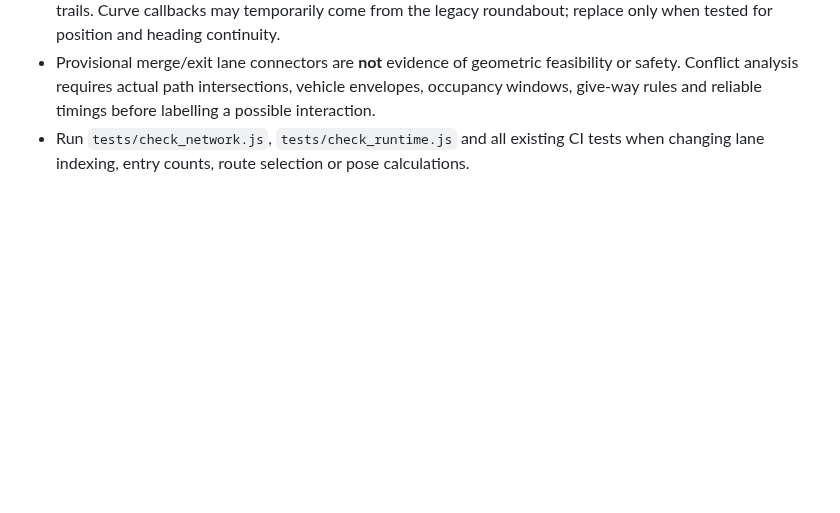
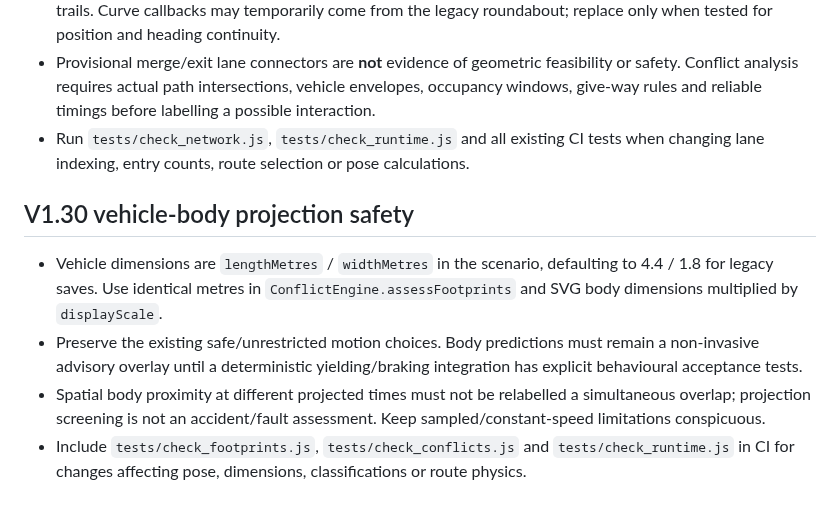
Before and after one commit to zageabb/roundabout_designer, a Markdown page: AGENTS.md, the part around the change. Drawn GitHub-style; blank space fills up the shorter version.

Commit message:
docs: V1.30 sized vehicle footprint conflict analysis and remaining constraints

```diff
--- a/AGENTS.md
+++ b/AGENTS.md
@@ -36,3 +36,9 @@
 - `LaneNetwork.sampleVehiclePose` must remain the common source for rendered A/B positions and recorded trails. Curve callbacks may temporarily come from the legacy roundabout; replace only when tested for position and heading continuity.
 - Provisional merge/exit lane connectors are **not** evidence of geometric feasibility or safety. Conflict analysis requires actual path intersections, vehicle envelopes, occupancy windows, give-way rules and reliable timings before labelling a possible interaction.
 - Run `tests/check_network.js`, `tests/check_runtime.js` and all existing CI tests when changing lane indexing, entry counts, route selection or pose calculations.
+
+## V1.30 vehicle-body projection safety
+- Vehicle dimensions are `lengthMetres` / `widthMetres` in the scenario, defaulting to 4.4 / 1.8 for legacy saves. Use identical metres in `ConflictEngine.assessFootprints` and SVG body dimensions multiplied by `displayScale`.
+- Preserve the existing safe/unrestricted motion choices. Body predictions must remain a non-invasive advisory overlay until a deterministic yielding/braking integration has explicit behavioural acceptance tests.
+- Spatial body proximity at different projected times must not be relabelled a simultaneous overlap; projection screening is not an accident/fault assessment. Keep sampled/constant-speed limitations conspicuous.
+- Include `tests/check_footprints.js`, `tests/check_conflicts.js` and `tests/check_runtime.js` in CI for changes affecting pose, dimensions, classifications or route physics.
```
